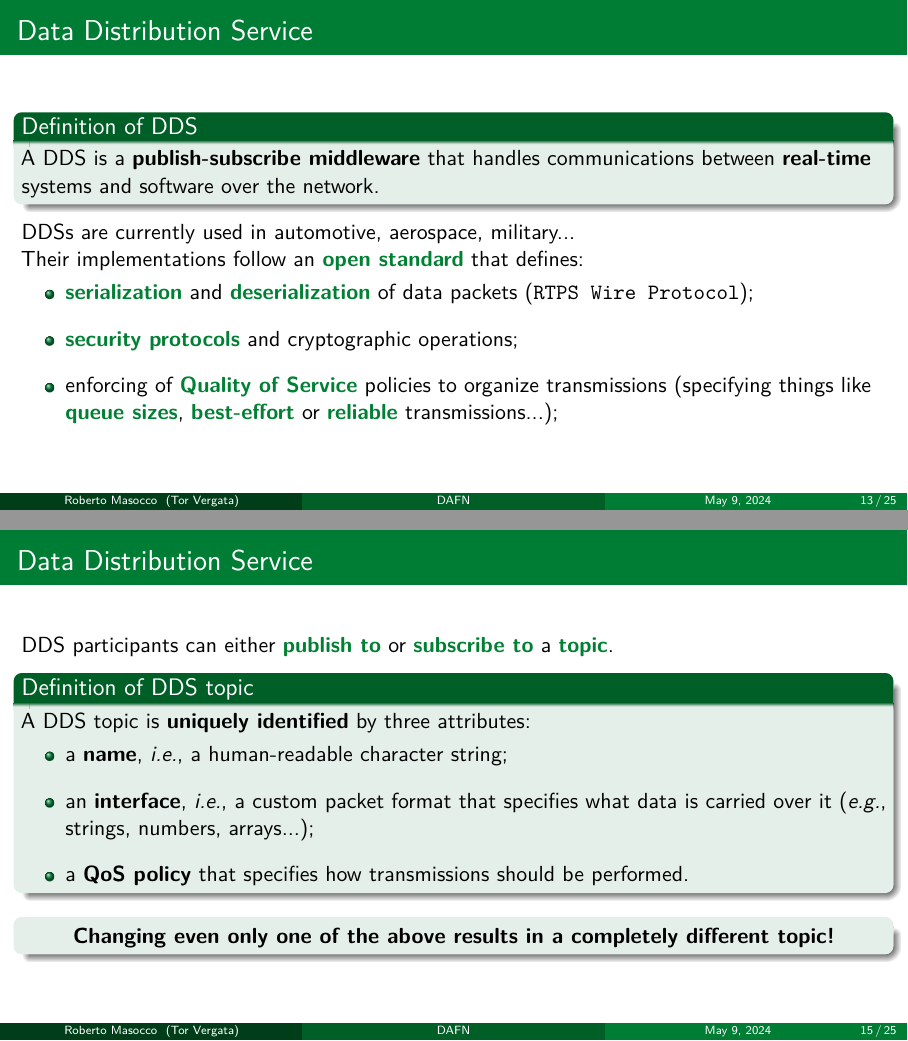
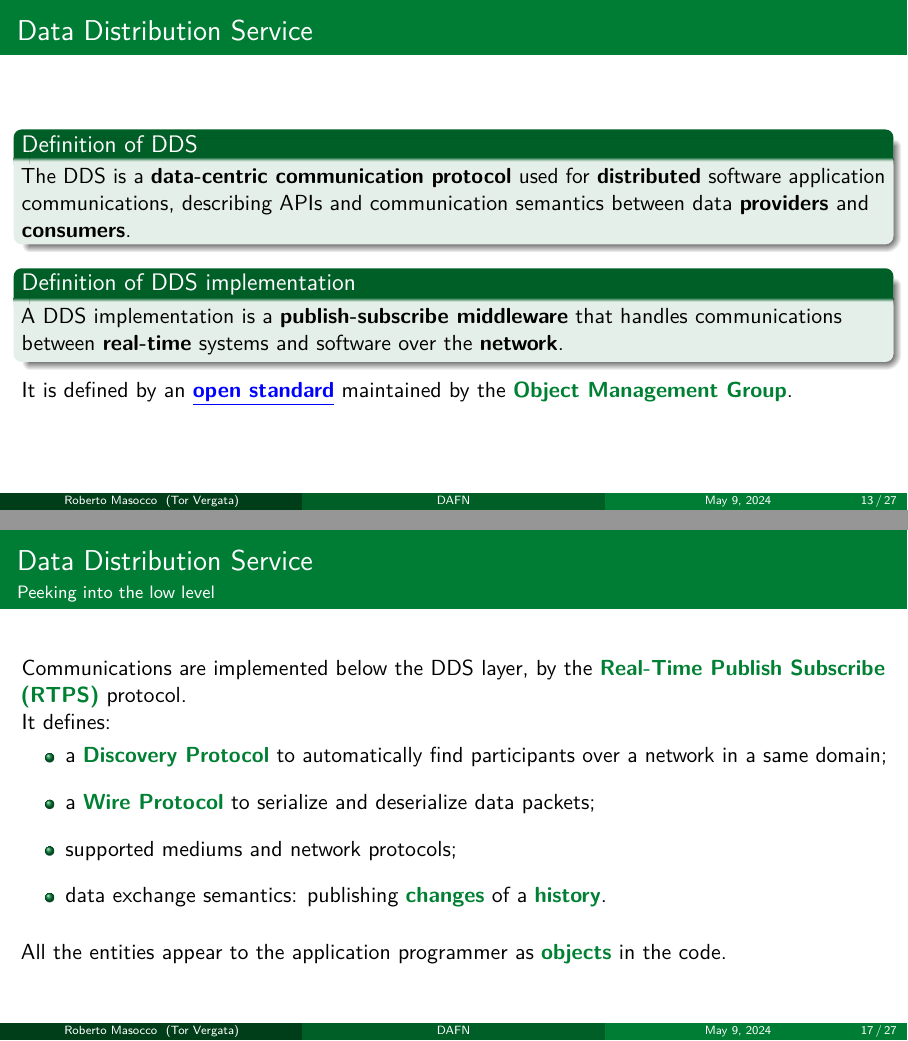
Before and after one commit to robmasocco/DAFN24_Robotics_1, LaTeX slides (main.tex, which reads sections/middleware.tex): pages 20 and 22 of 34 before the commit and pages 20 and 24 of 36 after it, joined at a grey line. Compiled offline with pdfLaTeX.

Commit message:
fix: section 2

```diff
--- a/sections/middleware.tex
+++ b/sections/middleware.tex
@@ -42,8 +42,11 @@
 
 % --- Data Distribution Service ---
 \begin{frame}{Data Distribution Service}
-	\begin{block}{Definition of DDS}
-		A DDS is a \textbf{publish-subscribe middleware} that handles communications between \textbf{real-time} systems and software over the network.
+  \begin{block}{Definition of DDS}
+    The DDS is a \textbf{data-centric communication protocol} used for \textbf{distributed} software application communications, describing APIs and communication semantics between data \textbf{providers} and \textbf{consumers}.
+  \end{block}
+	\begin{block}{Definition of DDS implementation}
+		A DDS implementation is a \textbf{publish-subscribe middleware} that handles communications between \textbf{real-time} systems and software over the \textbf{network}.
 	\end{block}
-	DDSs are currently used in automotive, aerospace, military...\\
-	Their implementations follow an \textbg{open standard} that defines:
+  It is defined by an \href{https://www.omg.org/spec/DDS/About-DDS/}{\color{blue}{\underline{\textbf{{open standard}}}}} maintained by the \textbg{Object Management Group}.
+\end{frame}
@@ -50,2 +57 @@
 	\begin{itemize}
-		\item \textbg{serialization} and \textbg{deserialization} of data packets (\texttt{RTPS Wire Protocol});
@@ -64,18 +91,15 @@
 		\label{fig:ddsdomain}
 	\end{figure}
 \end{frame}
-\begin{frame}{Data Distribution Service}
-	DDS participants can either \textbg{publish to} or \textbg{subscribe to} a \textbg{topic}.
-	\begin{block}{Definition of DDS topic}
-		A DDS topic is \textbf{uniquely identified} by three attributes:
-		\begin{itemize}
-			\item a \textbf{name}, \emph{i.e.}, a human-readable character string;
-			\item an \textbf{interface}, \emph{i.e.}, a custom packet format that specifies what data is carried over it (\emph{e.g.}, strings, numbers, arrays...);
-			\item a \textbf{QoS policy} that specifies how transmissions should be performed.
-		\end{itemize}
-	\end{block}
-	\begin{block}{}
-		\centering
-		\textbf{Changing even only one of the above results in a completely different topic!}
-	\end{block}
+\begin{frame}{Data Distribution Service}{Peeking into the low level}
+  Communications are implemented below the DDS layer, by the \textbg{Real-Time Publish Subscribe (RTPS)} protocol.\\
+  It defines:
+  \begin{itemize}
+    \item a \textbg{Discovery Protocol} to automatically find participants over a network in a same domain;
+    \item a \textbg{Wire Protocol} to serialize and deserialize data packets;
+    \item supported mediums and network protocols;
+    \item data exchange semantics: publishing \textbg{changes} of a \textbg{history}.
+  \end{itemize}
+  \bigskip
+  All the entities appear to the application programmer as \textbg{objects} in the code.
 \end{frame}
```
Also changed, not shown: sections/intro.tex (+3 -2 lines), sections/ros2.tex (+15 -0 lines), figs/section2/ddsDomain.jpg (deleted), figs/section2/dds_domain.png (added), sections/middleware.tex (33 more changed lines).
